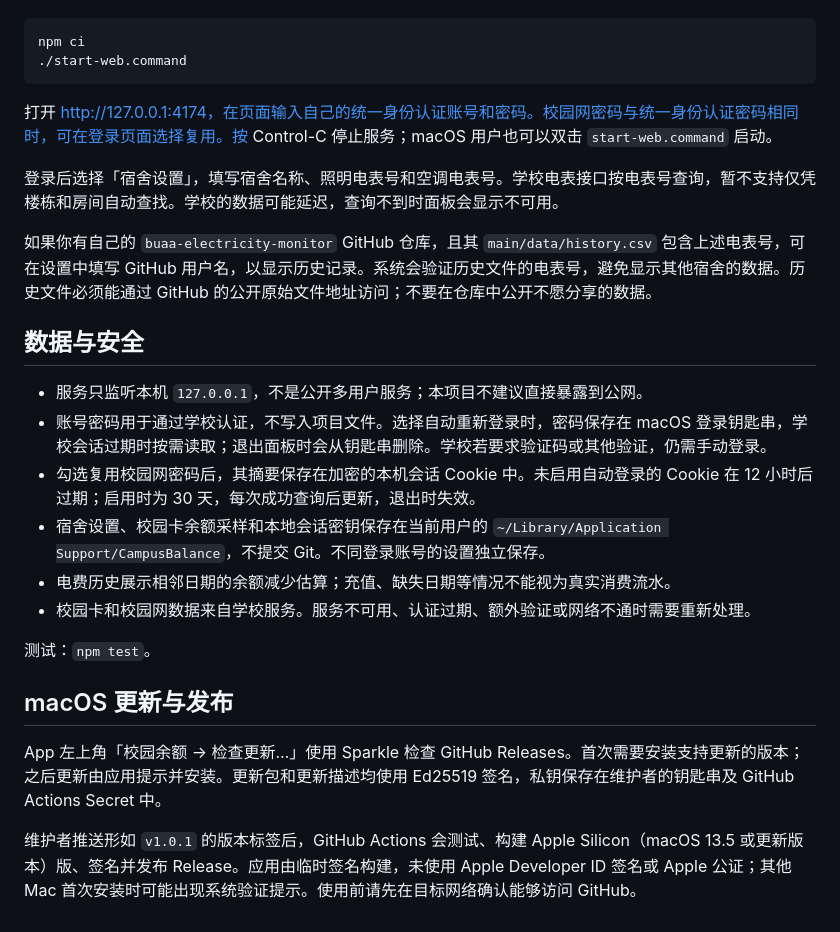
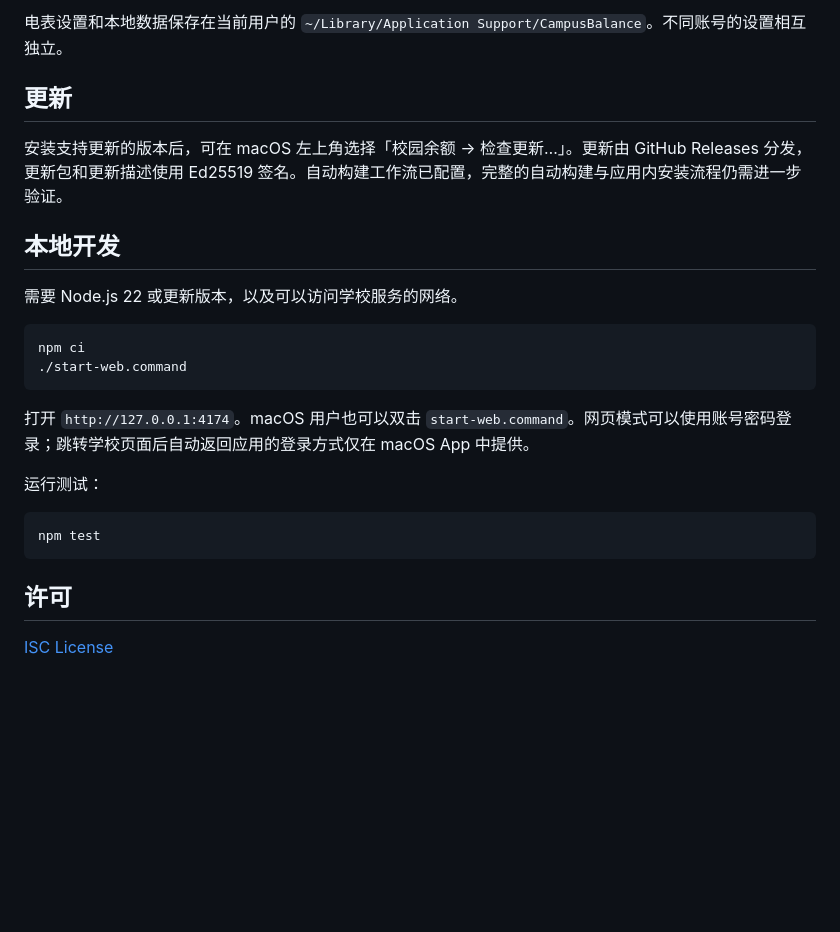
Before and after one commit to fyzzzz05/buaa-campus-balance, a Markdown page: README.md, the part around one of its changes. Rendered like a GitHub page; blank space fills up the shorter version.

````diff
--- a/README.md
+++ b/README.md
@@ -8,28 +37,26 @@
+电表设置和本地数据保存在当前用户的 `~/Library/Application Support/CampusBalance`。不同账号的设置相互独立。
+
+## 更新
+
+安装支持更新的版本后，可在 macOS 左上角选择「校园余额 → 检查更新…」。更新由 GitHub Releases 分发，更新包和更新描述使用 Ed25519 签名。自动构建工作流已配置，完整的自动构建与应用内安装流程仍需进一步验证。
+
+## 本地开发
+
+需要 Node.js 22 或更新版本，以及可以访问学校服务的网络。
 
 ```sh
 npm ci
 ./start-web.command
 ```
 
-打开 http://127.0.0.1:4174，在页面输入自己的统一身份认证账号和密码。校园网密码与统一身份认证密码相同时，可在登录页面选择复用。按 Control-C 停止服务；macOS 用户也可以双击 `start-web.command` 启动。
+打开 `http://127.0.0.1:4174`。macOS 用户也可以双击 `start-web.command`。网页模式可以使用账号密码登录；跳转学校页面后自动返回应用的登录方式仅在 macOS App 中提供。
 
-登录后选择「宿舍设置」，填写宿舍名称、照明电表号和空调电表号。学校电表接口按电表号查询，暂不支持仅凭楼栋和房间自动查找。学校的数据可能延迟，查询不到时面板会显示不可用。
+运行测试：
 
-如果你有自己的 `buaa-electricity-monitor` GitHub 仓库，且其 `main/data/history.csv` 包含上述电表号，可在设置中填写 GitHub 用户名，以显示历史记录。系统会验证历史文件的电表号，避免显示其他宿舍的数据。历史文件必须能通过 GitHub 的公开原始文件地址访问；不要在仓库中公开不愿分享的数据。
+```sh
+npm test
+```
 
-## 数据与安全
+## 许可
 
-- 服务只监听本机 `127.0.0.1`，不是公开多用户服务；本项目不建议直接暴露到公网。
-- 账号密码用于通过学校认证，不写入项目文件。选择自动重新登录时，密码保存在 macOS 登录钥匙串，学校会话过期时按需读取；退出面板时会从钥匙串删除。学校若要求验证码或其他验证，仍需手动登录。
-- 勾选复用校园网密码后，其摘要保存在加密的本机会话 Cookie 中。未启用自动登录的 Cookie 在 12 小时后过期；启用时为 30 天，每次成功查询后更新，退出时失效。
-- 宿舍设置、校园卡余额采样和本地会话密钥保存在当前用户的 `~/Library/Application Support/CampusBalance`，不提交 Git。不同登录账号的设置独立保存。
-- 电费历史展示相邻日期的余额减少估算；充值、缺失日期等情况不能视为真实消费流水。
-- 校园卡和校园网数据来自学校服务。服务不可用、认证过期、额外验证或网络不通时需要重新处理。
-
-测试：`npm test`。
-
-## macOS 更新与发布
-
-App 左上角「校园余额 → 检查更新…」使用 Sparkle 检查 GitHub Releases。首次需要安装支持更新的版本；之后更新由应用提示并安装。更新包和更新描述均使用 Ed25519 签名，私钥保存在维护者的钥匙串及 GitHub Actions Secret 中。
-
-维护者推送形如 `v1.0.1` 的版本标签后，GitHub Actions 会测试、构建 Apple Silicon（macOS 13.5 或更新版本）版、签名并发布 Release。应用由临时签名构建，未使用 Apple Developer ID 签名或 Apple 公证；其他 Mac 首次安装时可能出现系统验证提示。使用前请先在目标网络确认能够访问 GitHub。
+[ISC License](LICENSE)
````
Also changed, not shown: other parts of README.md (+32 -3 lines), docs/images/login.png (added).
